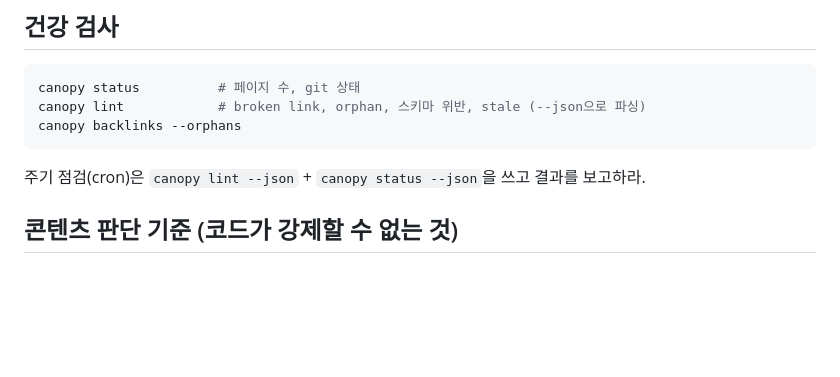
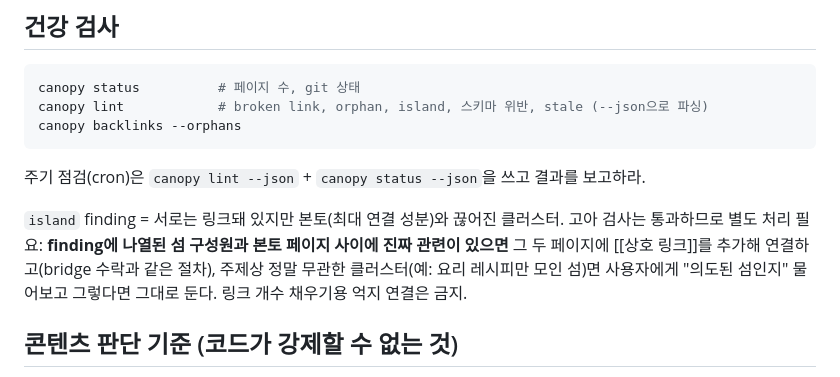
Before and after one commit to neutrospec/canopy, a Markdown page: internal/skills/canopy_wiki.md, the part around the change. Drawn GitHub-style; blank space fills up the shorter version.

Commit message:
skill: teach agents how to judge island findings
canopy lint now reports `island` clusters; the canopy-wiki skill's
lint-kind list was stale and agents had no guidance for the new
finding. Add the judgement rule: bridge genuinely related island↔
mainland pages with mutual links, ask the user about intentional
islands, never force links to fill a quota.

Co-Authored-By: Claude Fable 5 <noreply@anthropic.com>
Claude-Session: https://claude.ai/code/session_013Q2hhTSAjsqp6zrKgcCveY

````diff
--- a/internal/skills/canopy_wiki.md
+++ b/internal/skills/canopy_wiki.md
@@ -110,11 +110,18 @@ canopy bridge --dismiss a:b                      # 사용자가 "관련 없다"
 
 ```bash
 canopy status          # 페이지 수, git 상태
-canopy lint            # broken link, orphan, 스키마 위반, stale (--json으로 파싱)
+canopy lint            # broken link, orphan, island, 스키마 위반, stale (--json으로 파싱)
 canopy backlinks --orphans
 ```
 
 주기 점검(cron)은 `canopy lint --json` + `canopy status --json`을 쓰고 결과를 보고하라.
+
+`island` finding = 서로는 링크돼 있지만 본토(최대 연결 성분)와 끊어진 클러스터.
+고아 검사는 통과하므로 별도 처리 필요: **finding에 나열된 섬 구성원과 본토 페이지
+사이에 진짜 관련이 있으면** 그 두 페이지에 [[상호 링크]]를 추가해 연결하고(bridge
+수락과 같은 절차), 주제상 정말 무관한 클러스터(예: 요리 레시피만 모인 섬)면
+사용자에게 "의도된 섬인지" 물어보고 그렇다면 그대로 둔다. 링크 개수 채우기용
+억지 연결은 금지.
 
 ## 콘텐츠 판단 기준 (코드가 강제할 수 없는 것)
 
````
